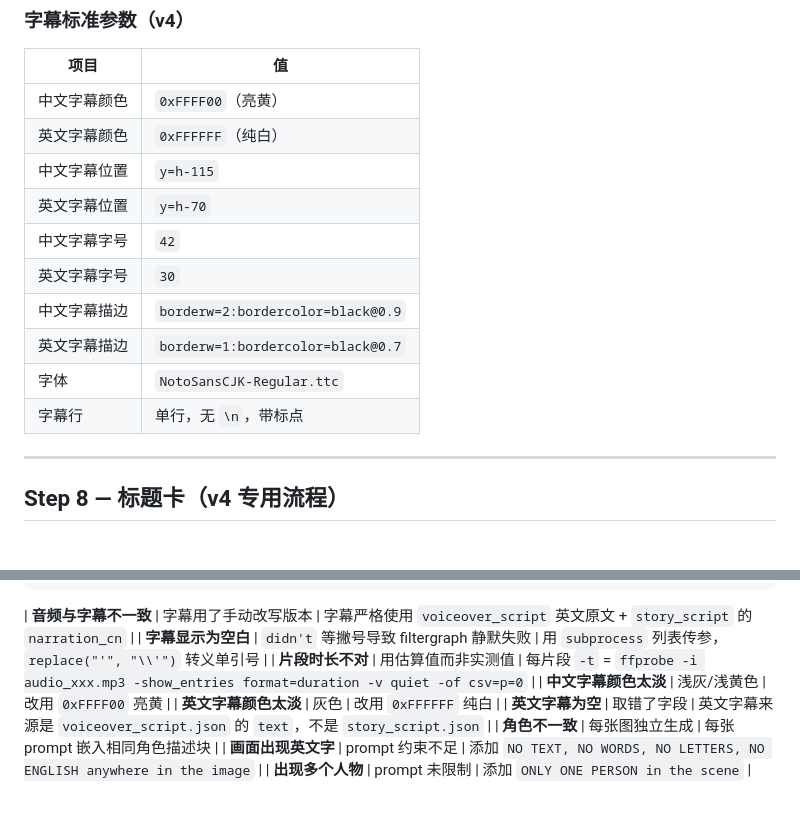
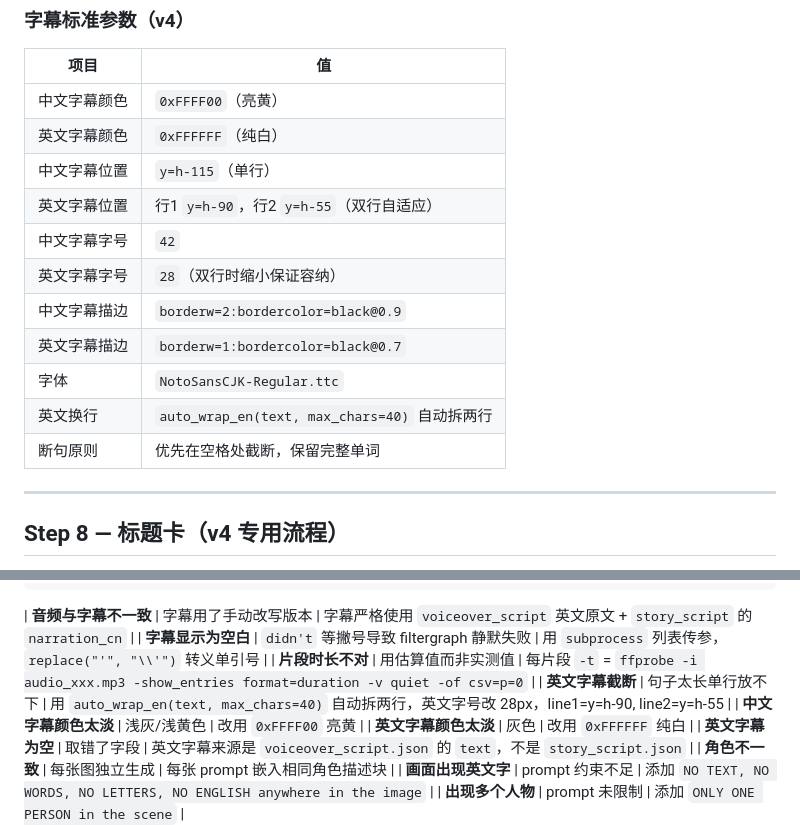
Before and after one commit to spy007111/fable-video-pipeline, a Markdown page: SKILL.md, 2 parts joined by grey strips. Drawn GitHub-style.

```diff
--- a/SKILL.md
+++ b/SKILL.md
@@ -274,14 +321,15 @@ os.unlink(en_file.name)
 |------|-----|
 | 中文字幕颜色 | `0xFFFF00`（亮黄） |
 | 英文字幕颜色 | `0xFFFFFF`（纯白） |
-| 中文字幕位置 | `y=h-115` |
-| 英文字幕位置 | `y=h-70` |
+| 中文字幕位置 | `y=h-115`（单行） |
+| 英文字幕位置 | 行1 `y=h-90`，行2 `y=h-55`（双行自适应） |
 | 中文字幕字号 | `42` |
-| 英文字幕字号 | `30` |
+| 英文字幕字号 | `28`（双行时缩小保证容纳） |
 | 中文字幕描边 | `borderw=2:bordercolor=black@0.9` |
 | 英文字幕描边 | `borderw=1:bordercolor=black@0.7` |
 | 字体 | `NotoSansCJK-Regular.ttc` |
-| 字幕行 | 单行，无 `\n`，带标点 |
+| 英文换行 | `auto_wrap_en(text, max_chars=40)` 自动拆两行 |
+| 断句原则 | 优先在空格处截断，保留完整单词 |
 
 ---
 
@@ -426,6 +474,7 @@ vf = (
 | **音频与字幕不一致** | 字幕用了手动改写版本 | 字幕严格使用 `voiceover_script` 英文原文 + `story_script` 的 `narration_cn` |
 | **字幕显示为空白** | `didn't` 等撇号导致 filtergraph 静默失败 | 用 `subprocess` 列表传参，`replace("'", "\\'")` 转义单引号 |
 | **片段时长不对** | 用估算值而非实测值 | 每片段 `-t` = `ffprobe -i audio_xxx.mp3 -show_entries format=duration -v quiet -of csv=p=0` |
+| **英文字幕截断** | 句子太长单行放不下 | 用 `auto_wrap_en(text, max_chars=40)` 自动拆两行，英文字号改 28px，line1=y=h-90, line2=y=h-55 |
 | **中文字幕颜色太淡** | 浅灰/浅黄色 | 改用 `0xFFFF00` 亮黄 |
 | **英文字幕颜色太淡** | 灰色 | 改用 `0xFFFFFF` 纯白 |
 | **英文字幕为空** | 取错了字段 | 英文字幕来源是 `voiceover_script.json` 的 `text`，不是 `story_script.json` |
```
Also changed, not shown: other parts of SKILL.md (+64 -17 lines).
